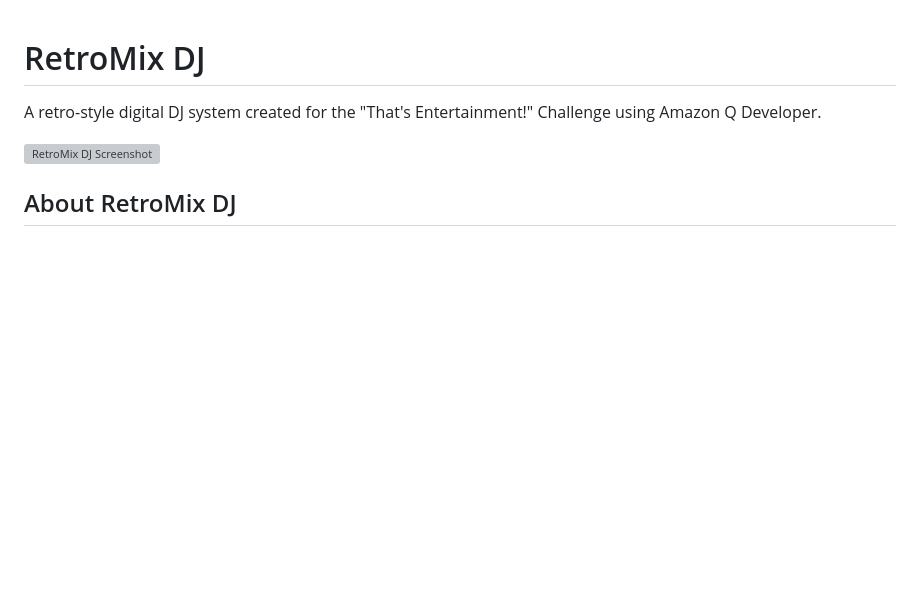
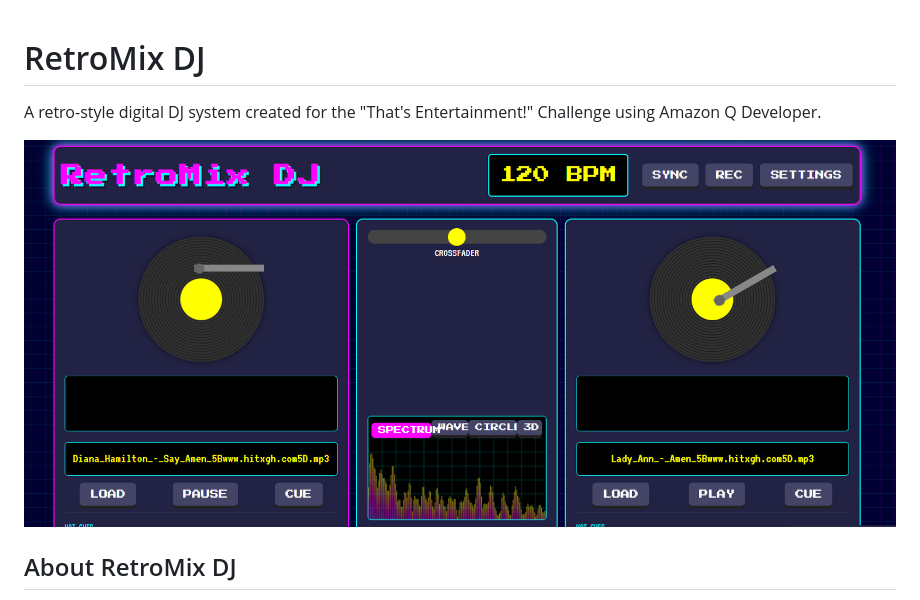
Before and after one commit to Adonai-Technologies/retromix-DJ, a Markdown page: README.md, the part around the change. Drawn GitHub-style; pictures changed too: img/Screenshot.png (added); blank space fills up the shorter version; grey boxes are pictures that could not be loaded.

```diff
--- a/README.md
+++ b/README.md
@@ -2,7 +2,7 @@
 
 A retro-style digital DJ system created for the "That's Entertainment!" Challenge using Amazon Q Developer.
 
-![RetroMix DJ Screenshot](screenshot.png)
+![RetroMix DJ Screenshot](img/Screenshot.png)
 
 ## About RetroMix DJ
 
```
